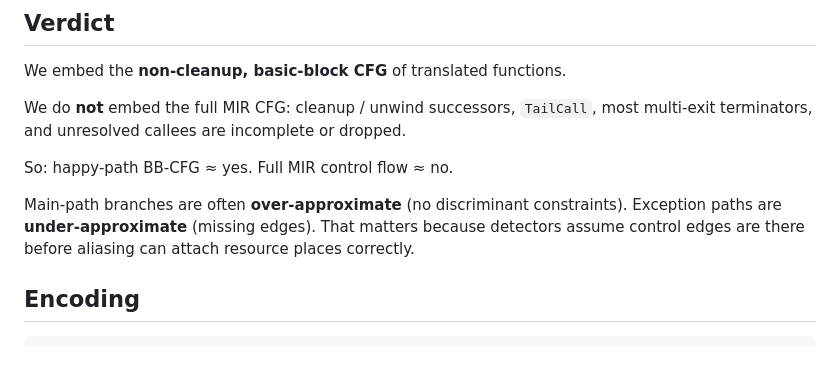
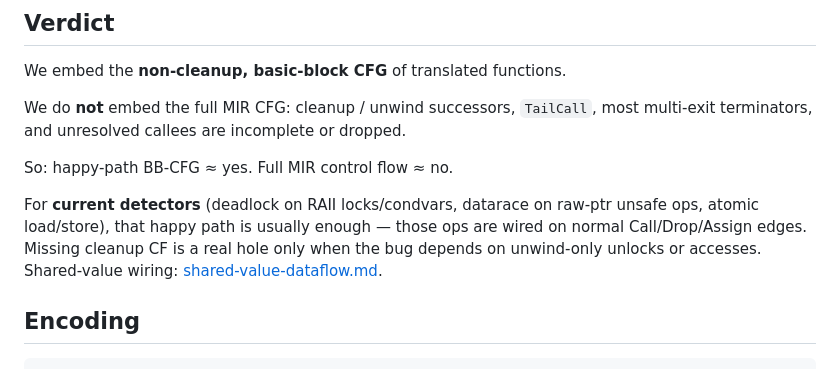
Before and after one commit to kevindadi/ConcBugDect-Rust, a Markdown page: docs/cfg-control-flow-completeness.md, the part around the change. Rendered like a GitHub page.

```diff
--- a/docs/cfg-control-flow-completeness.md
+++ b/docs/cfg-control-flow-completeness.md
@@ -21,7 +21,7 @@ We do **not** embed the full MIR CFG: cleanup / unwind successors, `TailCall`, m
 
 So: happy-path BB-CFG ≈ yes. Full MIR control flow ≈ no.
 
-Main-path branches are often **over-approximate** (no discriminant constraints). Exception paths are **under-approximate** (missing edges). That matters because detectors assume control edges are there before aliasing can attach resource places correctly.
+For **current detectors** (deadlock on RAII locks/condvars, datarace on raw-ptr unsafe ops, atomic load/store), that happy path is usually enough — those ops are wired on normal Call/Drop/Assign edges. Missing cleanup CF is a real hole only when the bug depends on unwind-only unlocks or accesses. Shared-value wiring: [shared-value-dataflow.md](shared-value-dataflow.md).
 
 ## Encoding
 
```
Also changed, not shown: README.md (+1 -1 lines), docs/shared-value-dataflow.md (added, +178 -0 lines).
